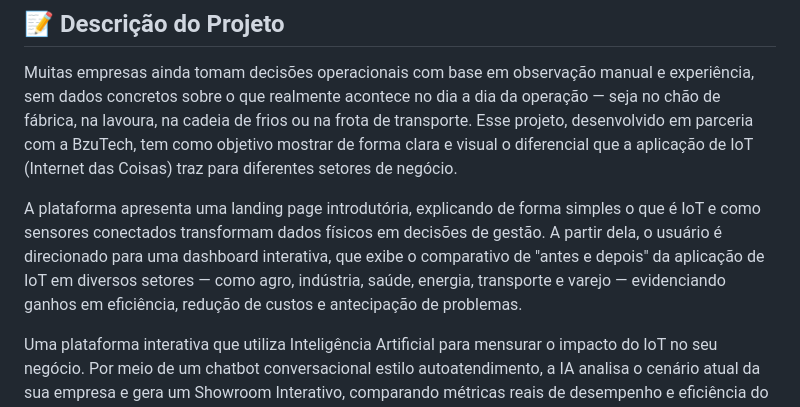
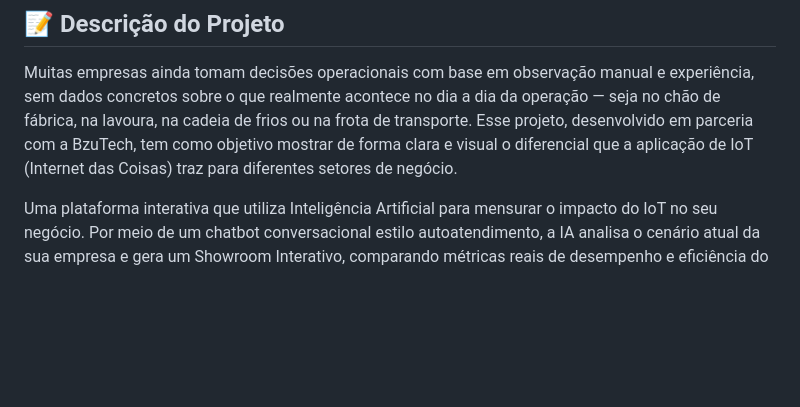
Before and after one commit to PauloRegisss/Projetos-2, a Markdown page: README.md, the part around the change. Rendered like a GitHub page; blank space fills up the shorter version.

Commit message:
Revise project description in README.md
Removed redundant explanation of IoT application and its benefits.

```diff
--- a/README.md
+++ b/README.md
@@ -9,8 +9,6 @@ Educar empresas sobre a importância de coletar dados operacionais por meio de I
 ## 📝 Descrição do Projeto
 
 Muitas empresas ainda tomam decisões operacionais com base em observação manual e experiência, sem dados concretos sobre o que realmente acontece no dia a dia da operação — seja no chão de fábrica, na lavoura, na cadeia de frios ou na frota de transporte. Esse projeto, desenvolvido em parceria com a BzuTech, tem como objetivo mostrar de forma clara e visual o diferencial que a aplicação de IoT (Internet das Coisas) traz para diferentes setores de negócio.
-
-A plataforma apresenta uma landing page introdutória, explicando de forma simples o que é IoT e como sensores conectados transformam dados físicos em decisões de gestão. A partir dela, o usuário é direcionado para uma dashboard interativa, que exibe o comparativo de "antes e depois" da aplicação de IoT em diversos setores — como agro, indústria, saúde, energia, transporte e varejo — evidenciando ganhos em eficiência, redução de custos e antecipação de problemas.
 
 Uma plataforma interativa que utiliza Inteligência Artificial para mensurar o impacto do IoT no seu negócio. Por meio de um chatbot conversacional estilo autoatendimento, a IA analisa o cenário atual da sua empresa e gera um Showroom Interativo, comparando métricas reais de desempenho e eficiência do seu negócio com e sem a aplicação de IoT.
 
```
